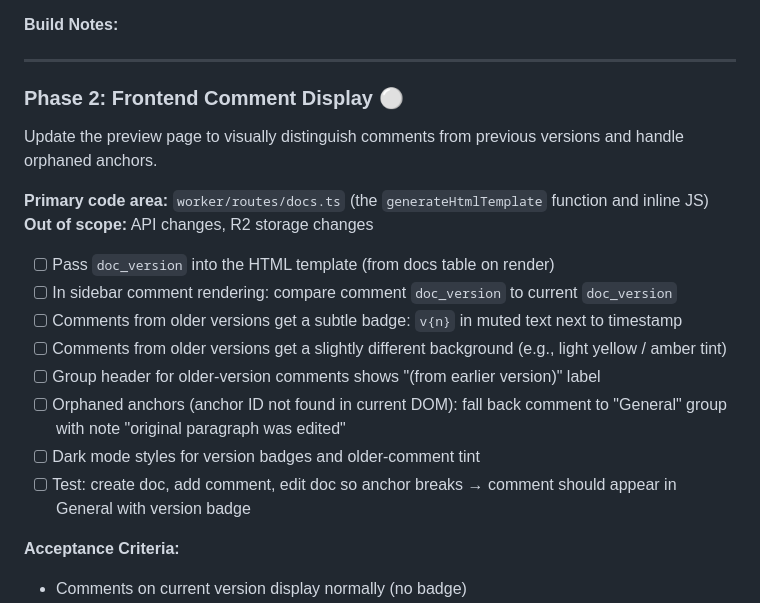
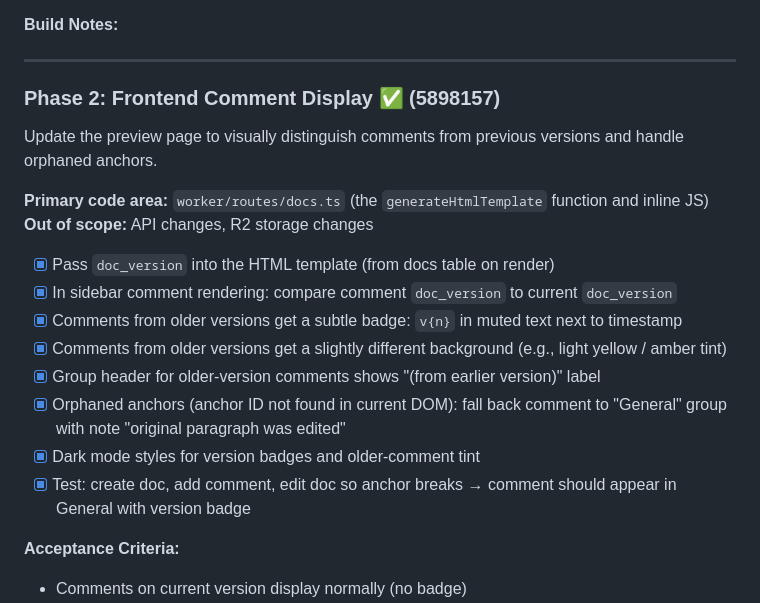
Before and after one commit to FacundoLucci/plsreadme, a Markdown page: phaser plans/260212_doc-versioning-and-comment-anchoring.md, the part around the change. Rendered like a GitHub page.

Commit message:
docs: mark Phase 2 complete in implementation plan

```diff
--- a/phaser plans/260212_doc-versioning-and-comment-anchoring.md
+++ b/phaser plans/260212_doc-versioning-and-comment-anchoring.md
@@ -52,21 +52,21 @@ Add versioning to the data model and update API endpoints.
 
 ---
 
-### Phase 2: Frontend Comment Display ⚪
+### Phase 2: Frontend Comment Display ✅ (5898157)
 
 Update the preview page to visually distinguish comments from previous versions and handle orphaned anchors.
 
 **Primary code area:** `worker/routes/docs.ts` (the `generateHtmlTemplate` function and inline JS)
 **Out of scope:** API changes, R2 storage changes
 
-- [ ] Pass `doc_version` into the HTML template (from docs table on render)
-- [ ] In sidebar comment rendering: compare comment `doc_version` to current `doc_version`
-- [ ] Comments from older versions get a subtle badge: `v{n}` in muted text next to timestamp
-- [ ] Comments from older versions get a slightly different background (e.g., light yellow / amber tint)
-- [ ] Group header for older-version comments shows "(from earlier version)" label
-- [ ] Orphaned anchors (anchor ID not found in current DOM): fall back comment to "General" group with note "original paragraph was edited"
-- [ ] Dark mode styles for version badges and older-comment tint
-- [ ] Test: create doc, add comment, edit doc so anchor breaks → comment should appear in General with version badge
+- [x] Pass `doc_version` into the HTML template (from docs table on render)
+- [x] In sidebar comment rendering: compare comment `doc_version` to current `doc_version`
+- [x] Comments from older versions get a subtle badge: `v{n}` in muted text next to timestamp
+- [x] Comments from older versions get a slightly different background (e.g., light yellow / amber tint)
+- [x] Group header for older-version comments shows "(from earlier version)" label
+- [x] Orphaned anchors (anchor ID not found in current DOM): fall back comment to "General" group with note "original paragraph was edited"
+- [x] Dark mode styles for version badges and older-comment tint
+- [x] Test: create doc, add comment, edit doc so anchor breaks → comment should appear in General with version badge
 
 **Acceptance Criteria:**
 - Comments on current version display normally (no badge)
```
